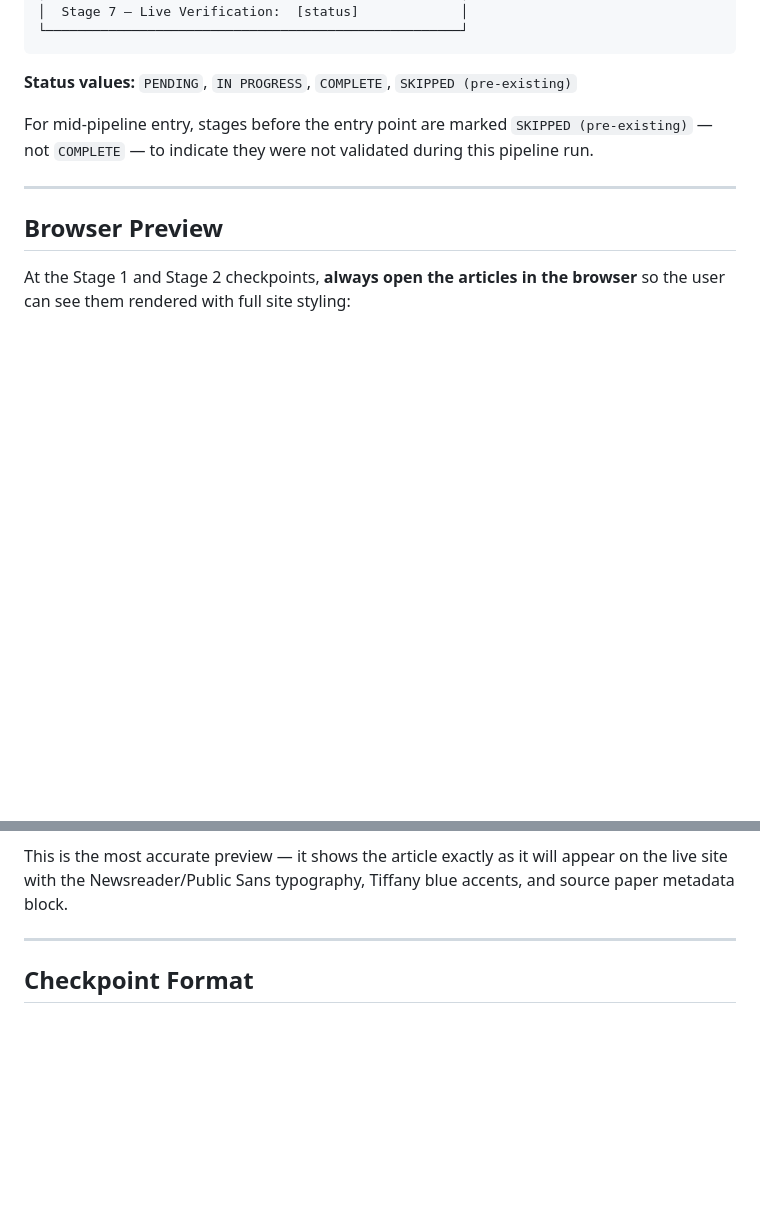
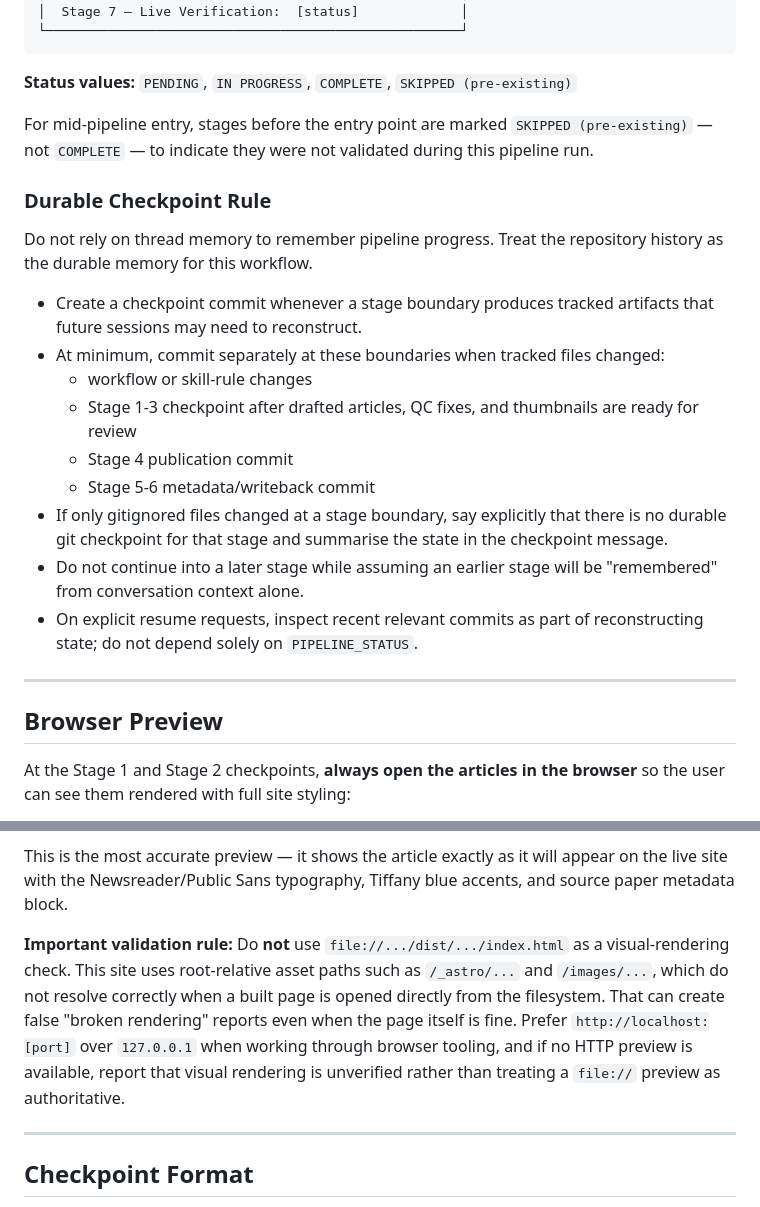
Before and after one commit to samrosehill/samrosehill.com, a Markdown page: exports/publication-skills-bundle/ALL-SKILLS-CONCATENATED.md, 2 parts joined by grey strips. Rendered like a GitHub page; blank space fills up the shorter version.

Commit message:
fix: require durable pipeline checkpoints

```diff
--- a/exports/publication-skills-bundle/ALL-SKILLS-CONCATENATED.md
+++ b/exports/publication-skills-bundle/ALL-SKILLS-CONCATENATED.md
@@ -156,6 +156,20 @@ Maintain and display this state block at every checkpoint. Update it as you prog
 
 For mid-pipeline entry, stages before the entry point are marked `SKIPPED (pre-existing)` — not `COMPLETE` — to indicate they were not validated during this pipeline run.
 
+### Durable Checkpoint Rule
+
+Do not rely on thread memory to remember pipeline progress. Treat the repository history as the durable memory for this workflow.
+
+- Create a checkpoint commit whenever a stage boundary produces tracked artifacts that future sessions may need to reconstruct.
+- At minimum, commit separately at these boundaries when tracked files changed:
+  - workflow or skill-rule changes
+  - Stage 1-3 checkpoint after drafted articles, QC fixes, and thumbnails are ready for review
+  - Stage 4 publication commit
+  - Stage 5-6 metadata/writeback commit
+- If only gitignored files changed at a stage boundary, say explicitly that there is no durable git checkpoint for that stage and summarise the state in the checkpoint message.
+- Do not continue into a later stage while assuming an earlier stage will be "remembered" from conversation context alone.
+- On explicit resume requests, inspect recent relevant commits as part of reconstructing state; do not depend solely on `PIPELINE_STATUS`.
+
 ---
 
 ## Browser Preview
@@ -168,6 +182,8 @@ At the Stage 1 and Stage 2 checkpoints, **always open the articles in the browse
 4. Wait for user feedback before proceeding
 
 This is the most accurate preview — it shows the article exactly as it will appear on the live site with the Newsreader/Public Sans typography, Tiffany blue accents, and source paper metadata block.
+
+**Important validation rule:** Do **not** use `file://.../dist/.../index.html` as a visual-rendering check. This site uses root-relative asset paths such as `/_astro/...` and `/images/...`, which do not resolve correctly when a built page is opened directly from the filesystem. That can create false "broken rendering" reports even when the page itself is fine. Prefer `http://localhost:[port]` over `127.0.0.1` when working through browser tooling, and if no HTTP preview is available, report that visual rendering is unverified rather than treating a `file://` preview as authoritative.
 
 ---
 
```
Also changed, not shown: 1 other file.
